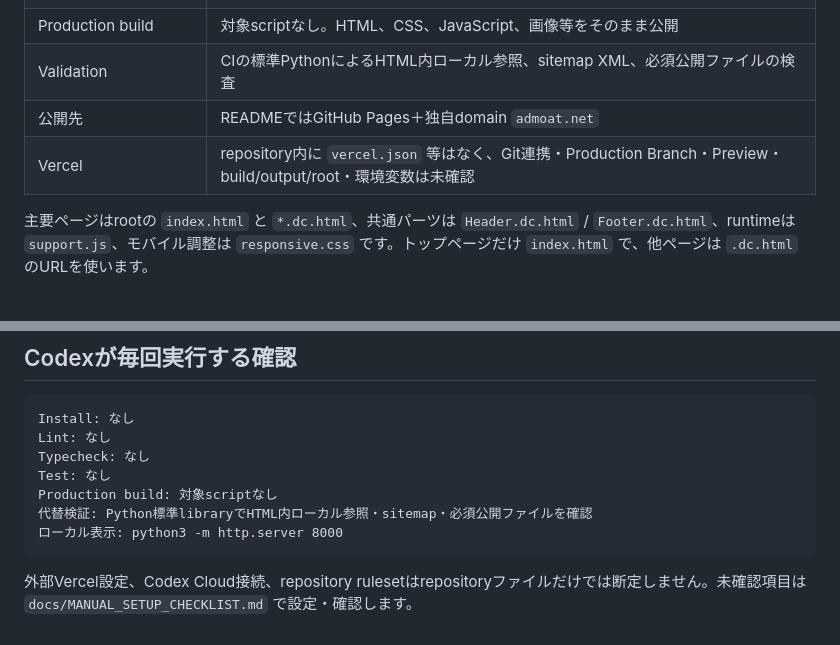
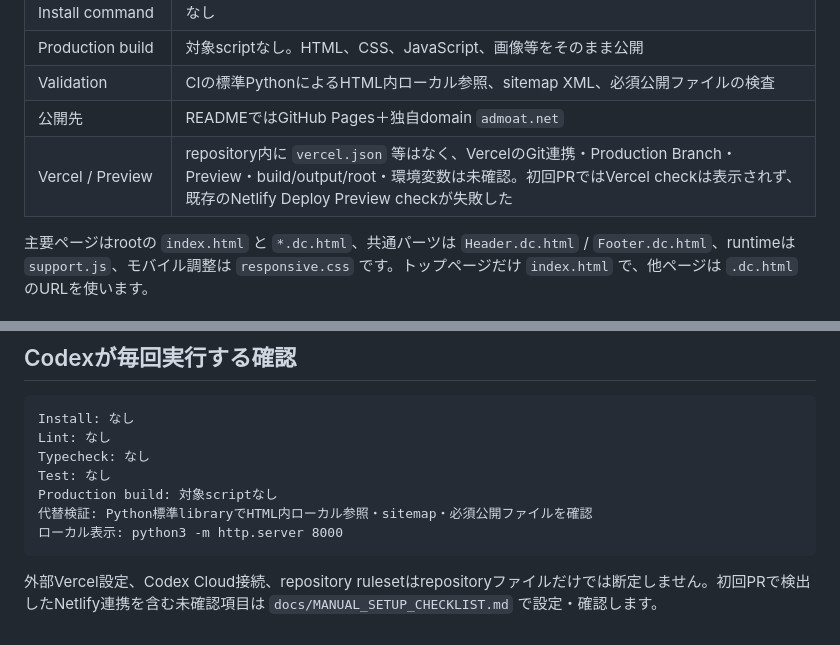
Before and after one commit to koki-150418/admoat-hp, a Markdown page: docs/CODEX_OPERATION.md, 2 parts joined by grey strips. Drawn GitHub-style.

````diff
--- a/docs/CODEX_OPERATION.md
+++ b/docs/CODEX_OPERATION.md
@@ -13,7 +13,7 @@
 | Production build | 対象scriptなし。HTML、CSS、JavaScript、画像等をそのまま公開 |
 | Validation | CIの標準PythonによるHTML内ローカル参照、sitemap XML、必須公開ファイルの検査 |
 | 公開先 | READMEではGitHub Pages＋独自domain `admoat.net` |
-| Vercel | repository内に `vercel.json` 等はなく、Git連携・Production Branch・Preview・build/output/root・環境変数は未確認 |
+| Vercel / Preview | repository内に `vercel.json` 等はなく、VercelのGit連携・Production Branch・Preview・build/output/root・環境変数は未確認。初回PRではVercel checkは表示されず、既存のNetlify Deploy Preview checkが失敗した |
 
 主要ページはrootの `index.html` と `*.dc.html`、共通パーツは `Header.dc.html` / `Footer.dc.html`、runtimeは `support.js`、モバイル調整は `responsive.css` です。トップページだけ `index.html` で、他ページは `.dc.html` のURLを使います。
 
@@ -84,4 +84,4 @@ Production build: 対象scriptなし
 ローカル表示: python3 -m http.server 8000
 ```
 
-外部Vercel設定、Codex Cloud接続、repository rulesetはrepositoryファイルだけでは断定しません。未確認項目は `docs/MANUAL_SETUP_CHECKLIST.md` で設定・確認します。
+外部Vercel設定、Codex Cloud接続、repository rulesetはrepositoryファイルだけでは断定しません。初回PRで検出したNetlify連携を含む未確認項目は `docs/MANUAL_SETUP_CHECKLIST.md` で設定・確認します。
````
Also changed, not shown: docs/MANUAL_SETUP_CHECKLIST.md (+3 -0 lines).
